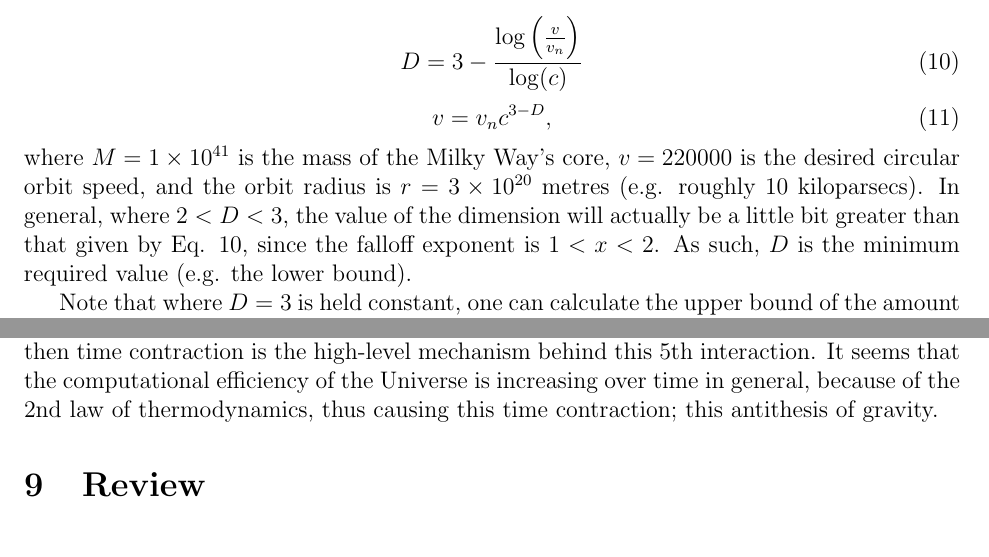
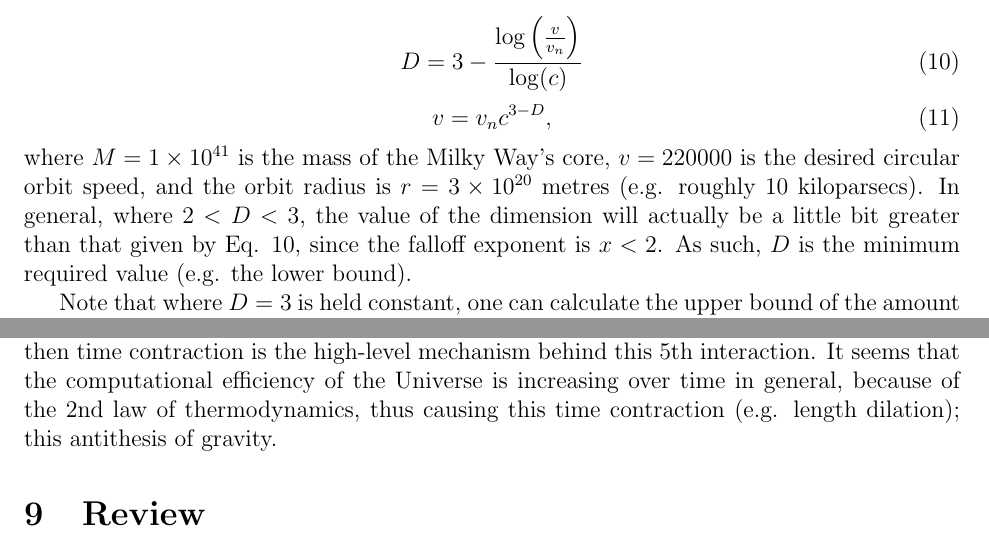
Before and after one commit to sjhalayka/papers, a LaTeX paper (anisotropic gravitation/bezier_escape.tex): two parts of pages 5 and 7 of 8, joined at a grey line, cut so that both start at the same text. Compiled offline with pdfLaTeX.

Commit message:
Add files via upload

```diff
--- a/anisotropic gravitation/bezier_escape.tex
+++ b/anisotropic gravitation/bezier_escape.tex
@@ -235,7 +235,7 @@ D = 3 - \frac{\log \left(\frac{v}{v_n} \right)}{\log(c)}
 v = v_n c^{3 - D},
 \end{equation}
 where $M = 1 \times 10^{41}$ is the mass of the Milky Way's core, $v = 220000$ is the desired circular orbit speed, and the orbit radius is $r = 3 \times 10^{20}$ metres (e.g. roughly $10$ kiloparsecs).
-In general, where $ 2 < D < 3$, the value of the dimension will actually be a little bit greater than that given by Eq. 10, since the falloff exponent is $1 < x < 2$.
+In general, where $ 2 < D < 3$, the value of the dimension will actually be a little bit greater than that given by Eq. 10, since the falloff exponent is $x < 2$.
 As such, $D$ is the minimum required value (e.g. the lower bound).
 
 %To compare with the past literature, where $v = v_n = \sqrt{GM/r} = 149157$, it is found that $D = 3$ exactly (e.g. where Newton's isotropic theory of gravitation still closely applies).
@@ -297,7 +297,7 @@ Where the strong coupling constant is like $1$, the coupling constant for this $
 
 Perhaps this $5$th interaction is the force behind the accelerating cosmic expansion.
 If so, then time contraction is the high-level mechanism behind this $5$th interaction.
-It seems that the computational efficiency of the Universe is increasing over time in general, because of the $2$nd law of thermodynamics, thus causing this time contraction; this antithesis of gravity.
+It seems that the computational efficiency of the Universe is increasing over time in general, because of the $2$nd law of thermodynamics, thus causing this time contraction (e.g. length dilation); this antithesis of gravity.
 
 
 
```
Also changed, not shown: anisotropic gravitation/bezier_escape.pdf.
